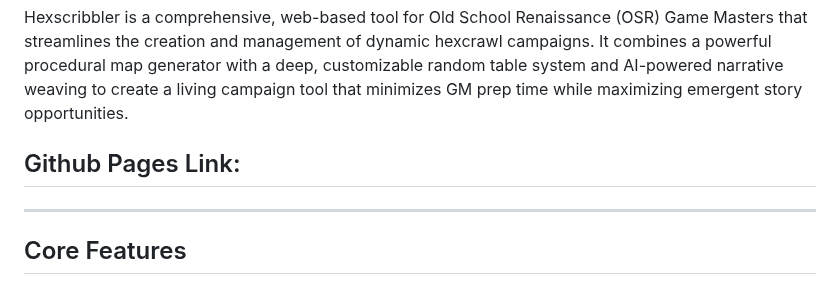
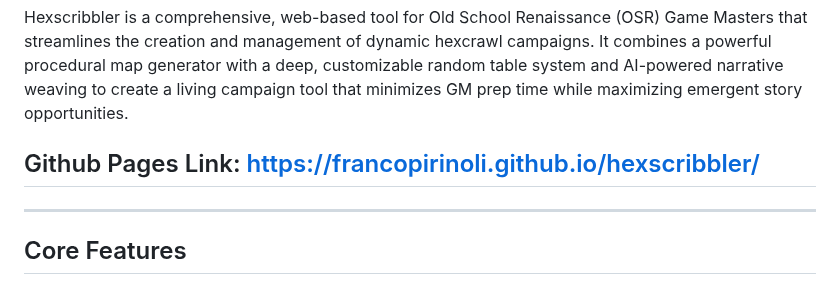
Before and after one commit to francopirinoli/hexscribbler, a Markdown page: README.md, the part around the change. Drawn GitHub-style.

```diff
--- a/README.md
+++ b/README.md
@@ -3,7 +3,7 @@
 
 Hexscribbler is a comprehensive, web-based tool for Old School Renaissance (OSR) Game Masters that streamlines the creation and management of dynamic hexcrawl campaigns. It combines a powerful procedural map generator with a deep, customizable random table system and AI-powered narrative weaving to create a living campaign tool that minimizes GM prep time while maximizing emergent story opportunities.
 
-## Github Pages Link:
+## Github Pages Link: https://francopirinoli.github.io/hexscribbler/
 
 ---
 
```
